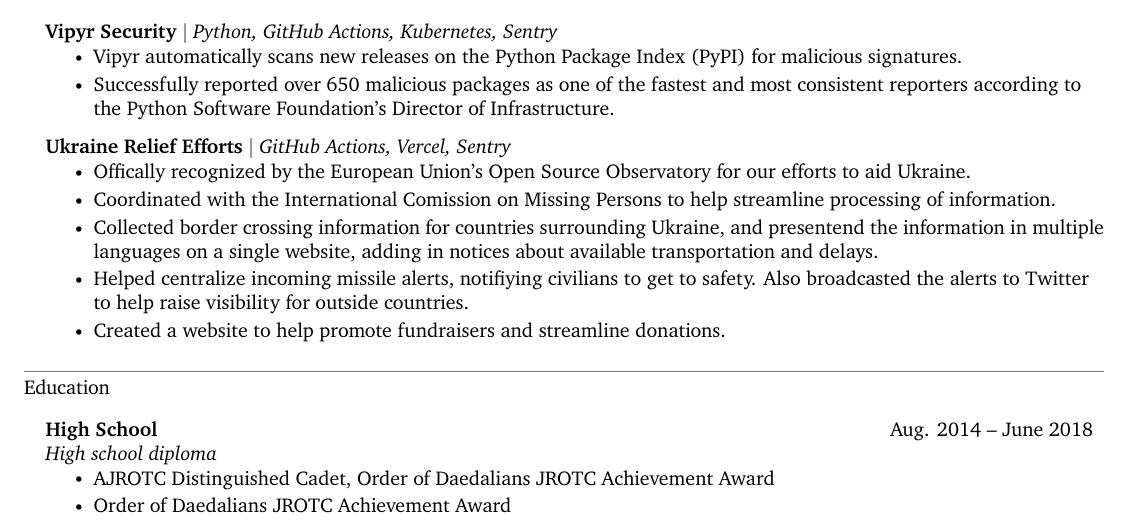
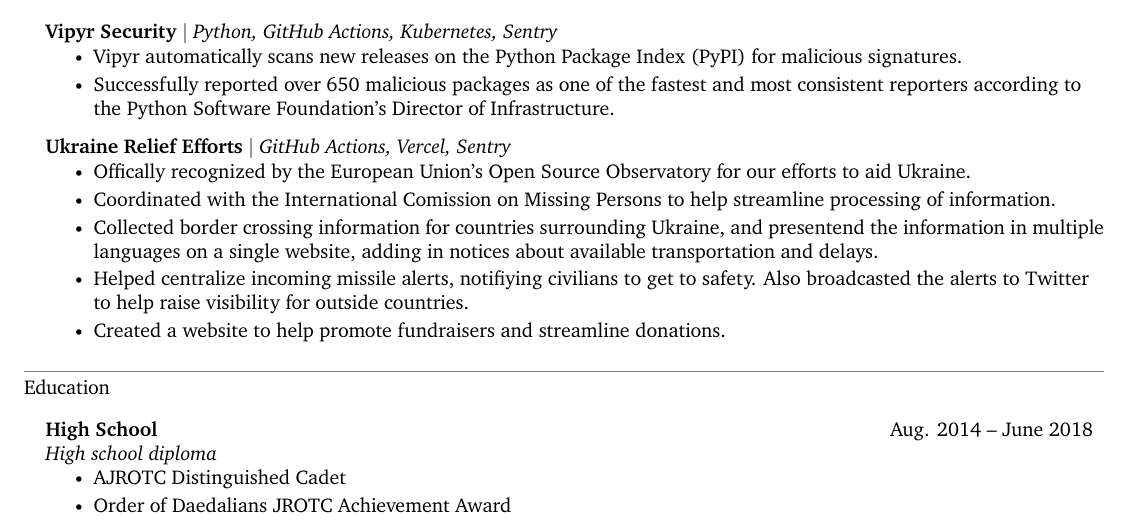
Before and after one commit to shenanigansd/resume, a LaTeX CV (src/Resume-BradleyReynolds.tex): part of the page, cut so that both start at the same text. Compiled offline with XeLaTeX.

Commit message:
Remove aware duplication

```diff
--- a/src/Resume-BradleyReynolds.tex
+++ b/src/Resume-BradleyReynolds.tex
@@ -248,7 +248,7 @@
   \resumeSubheadingListStart
     \resumeSubheading{High School}{Aug. 2014 -- June 2018}{High school diploma}{}
     \resumeItemListStart
-        \resumeItem{AJROTC Distinguished Cadet, Order of Daedalians JROTC Achievement Award}
+        \resumeItem{AJROTC Distinguished Cadet}
         \resumeItem{Order of Daedalians JROTC Achievement Award}
     \resumeItemListEnd
   \resumeSubheadingListEnd
```
